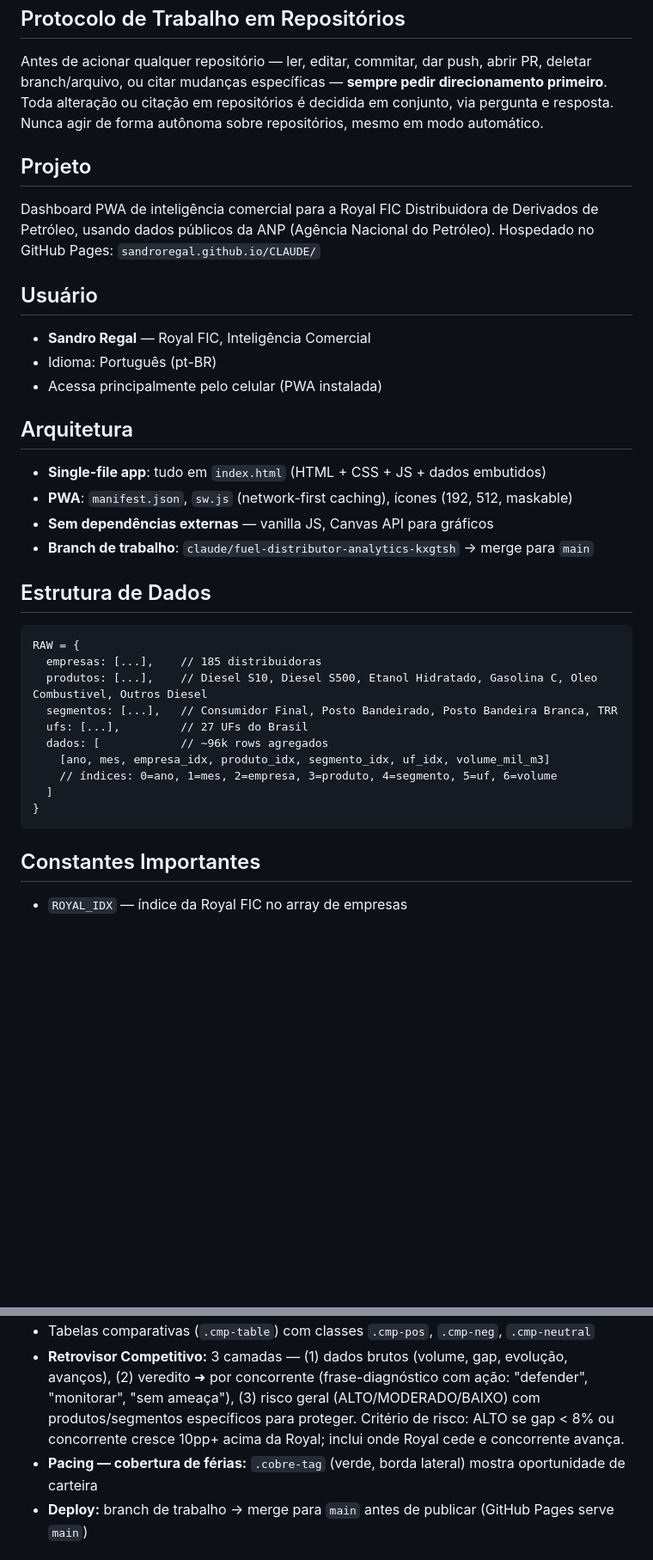
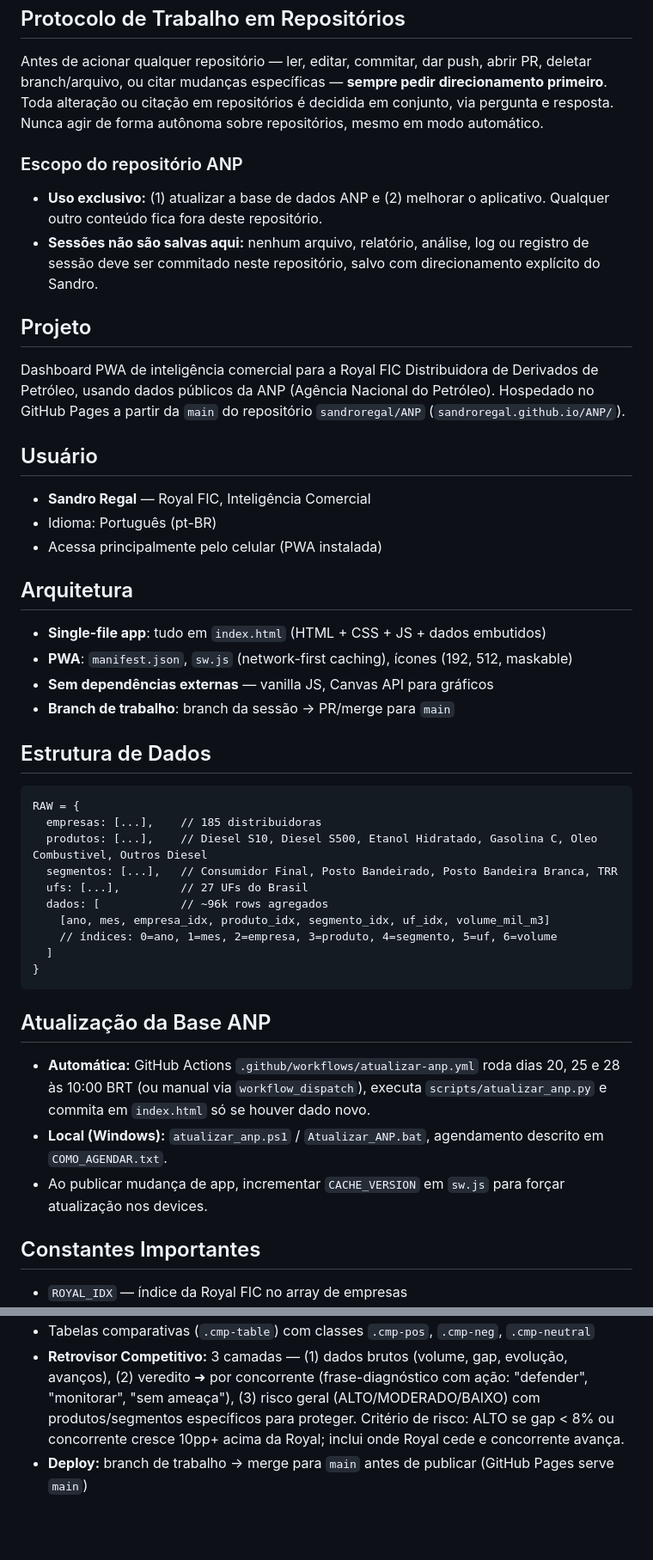
Before and after one commit to sandroregal/ANP, a Markdown page: CLAUDE.md, 2 parts joined by grey strips. Shown at 86% size. Drawn GitHub-style; blank space fills up the shorter version.

Commit message:
docs(CLAUDE.md): restringe escopo do repositório e corrige descrição do projeto (#14)
* CLAUDE.md: restringe escopo do repositório ANP

Repositório de uso exclusivo para atualizar a base ANP e melhorar o app;
sessões não são salvas aqui sem direcionamento explícito.

Co-Authored-By: Claude Opus 5.5 <noreply@anthropic.com>
Claude-Session: https://claude.ai/code/session_01PrErsFpS3Smt2nWqQwQooh

* CLAUDE.md: corrige descrição do projeto (URL, branch, fluxo de atualização ANP)

Co-Authored-By: Claude Opus 5.5 <noreply@anthropic.com>
Claude-Session: https://claude.ai/code/session_01PrErsFpS3Smt2nWqQwQooh

---------

Co-authored-by: Claude <noreply@anthropic.com>

````diff
--- a/CLAUDE.md
+++ b/CLAUDE.md
@@ -3,8 +3,12 @@
 ## Protocolo de Trabalho em Repositórios
 Antes de acionar qualquer repositório — ler, editar, commitar, dar push, abrir PR, deletar branch/arquivo, ou citar mudanças específicas — **sempre pedir direcionamento primeiro**. Toda alteração ou citação em repositórios é decidida em conjunto, via pergunta e resposta. Nunca agir de forma autônoma sobre repositórios, mesmo em modo automático.
 
+### Escopo do repositório ANP
+- **Uso exclusivo:** (1) atualizar a base de dados ANP e (2) melhorar o aplicativo. Qualquer outro conteúdo fica fora deste repositório.
+- **Sessões não são salvas aqui:** nenhum arquivo, relatório, análise, log ou registro de sessão deve ser commitado neste repositório, salvo com direcionamento explícito do Sandro.
+
 ## Projeto
-Dashboard PWA de inteligência comercial para a Royal FIC Distribuidora de Derivados de Petróleo, usando dados públicos da ANP (Agência Nacional do Petróleo). Hospedado no GitHub Pages: `sandroregal.github.io/CLAUDE/`
+Dashboard PWA de inteligência comercial para a Royal FIC Distribuidora de Derivados de Petróleo, usando dados públicos da ANP (Agência Nacional do Petróleo). Hospedado no GitHub Pages a partir da `main` do repositório `sandroregal/ANP` (`sandroregal.github.io/ANP/`).
 
 ## Usuário
 - **Sandro Regal** — Royal FIC, Inteligência Comercial
@@ -15,7 +19,7 @@ Dashboard PWA de inteligência comercial para a Royal FIC Distribuidora de Deriv
 - **Single-file app**: tudo em `index.html` (HTML + CSS + JS + dados embutidos)
 - **PWA**: `manifest.json`, `sw.js` (network-first caching), ícones (192, 512, maskable)
 - **Sem dependências externas** — vanilla JS, Canvas API para gráficos
-- **Branch de trabalho**: `claude/fuel-distributor-analytics-kxgtsh` → merge para `main`
+- **Branch de trabalho**: branch da sessão → PR/merge para `main`
 
 ## Estrutura de Dados
 ```
@@ -30,6 +34,11 @@ RAW = {
   ]
 }
 ```
+
+## Atualização da Base ANP
+- **Automática:** GitHub Actions `.github/workflows/atualizar-anp.yml` roda dias 20, 25 e 28 às 10:00 BRT (ou manual via `workflow_dispatch`), executa `scripts/atualizar_anp.py` e commita em `index.html` só se houver dado novo.
+- **Local (Windows):** `atualizar_anp.ps1` / `Atualizar_ANP.bat`, agendamento descrito em `COMO_AGENDAR.txt`.
+- Ao publicar mudança de app, incrementar `CACHE_VERSION` em `sw.js` para forçar atualização nos devices.
 
 ## Constantes Importantes
 - `ROYAL_IDX` — índice da Royal FIC no array de empresas
@@ -62,7 +71,6 @@ RAW = {
 - Divisórias sutis (`.analysis-divider`) entre seções da análise
 - Tabelas comparativas (`.cmp-table`) com classes `.cmp-pos`, `.cmp-neg`, `.cmp-neutral`
 - **Retrovisor Competitivo:** 3 camadas — (1) dados brutos (volume, gap, evolução, avanços), (2) veredito ➜ por concorrente (frase-diagnóstico com ação: "defender", "monitorar", "sem ameaça"), (3) risco geral (ALTO/MODERADO/BAIXO) com produtos/segmentos específicos para proteger. Critério de risco: ALTO se gap < 8% ou concorrente cresce 10pp+ acima da Royal; inclui onde Royal cede e concorrente avança.
-- **Pacing — cobertura de férias:** `.cobre-tag` (verde, borda lateral) mostra oportunidade de carteira
 - **Deploy:** branch de trabalho → merge para `main` antes de publicar (GitHub Pages serve `main`)
 
 ## Geração de Ícones
````
